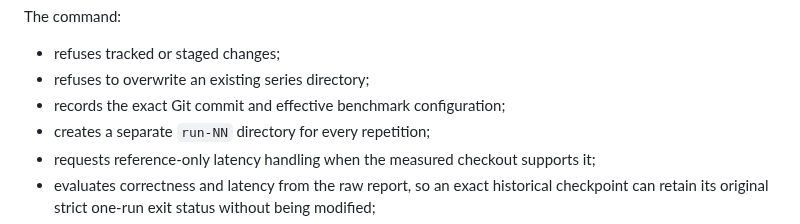
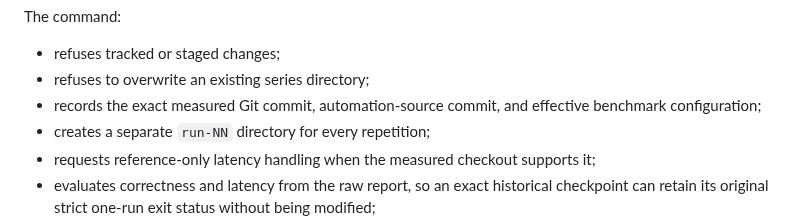
Before and after one commit to StrobiSoft/Babylon, a Markdown page: babylon-project/docs/SOFT_CHAT_LOAD_SERIES.md, the part around the change. GitHub-like rendering.

Commit message:
docs: record automation provenance

```diff
--- a/babylon-project/docs/SOFT_CHAT_LOAD_SERIES.md
+++ b/babylon-project/docs/SOFT_CHAT_LOAD_SERIES.md
@@ -43,7 +43,8 @@ The command:
 
 - refuses tracked or staged changes;
 - refuses to overwrite an existing series directory;
-- records the exact Git commit and effective benchmark configuration;
+- records the exact measured Git commit, automation-source commit, and effective benchmark
+  configuration;
 - creates a separate `run-NN` directory for every repetition;
 - requests reference-only latency handling when the measured checkout supports it;
 - evaluates correctness and latency from the raw report, so an exact historical checkpoint can
```
